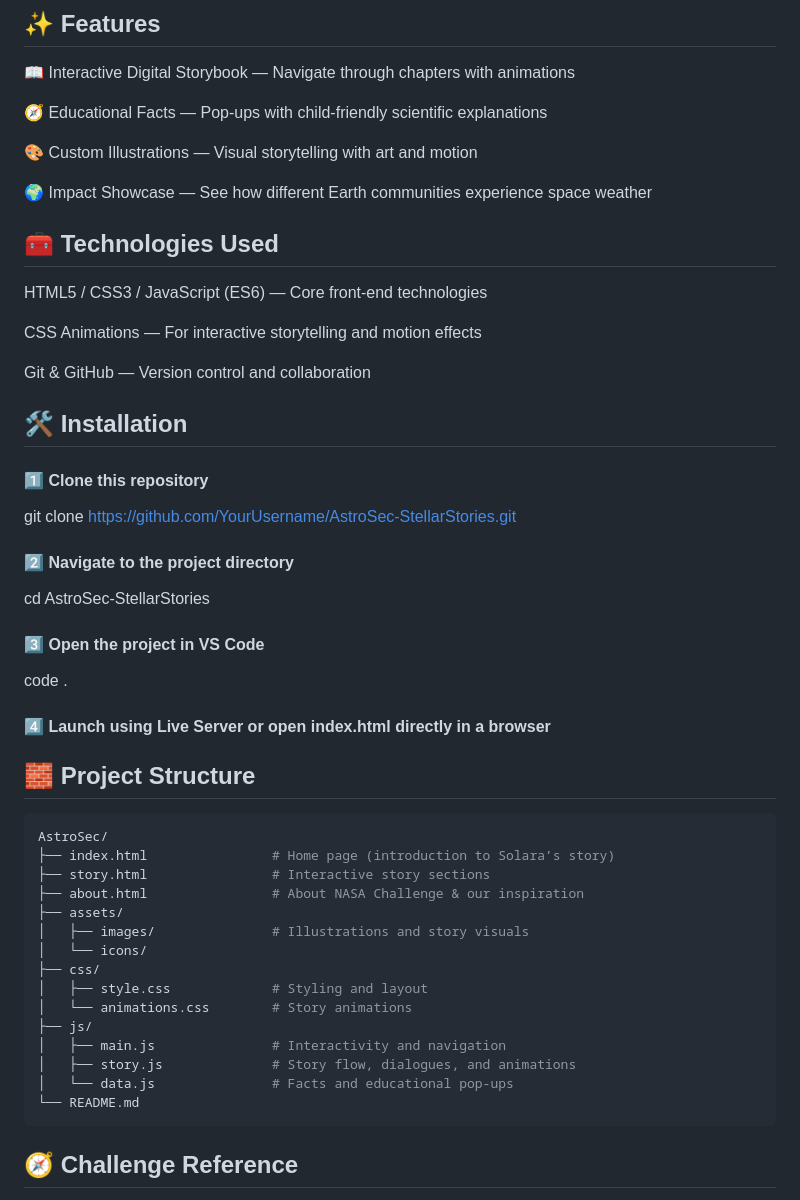
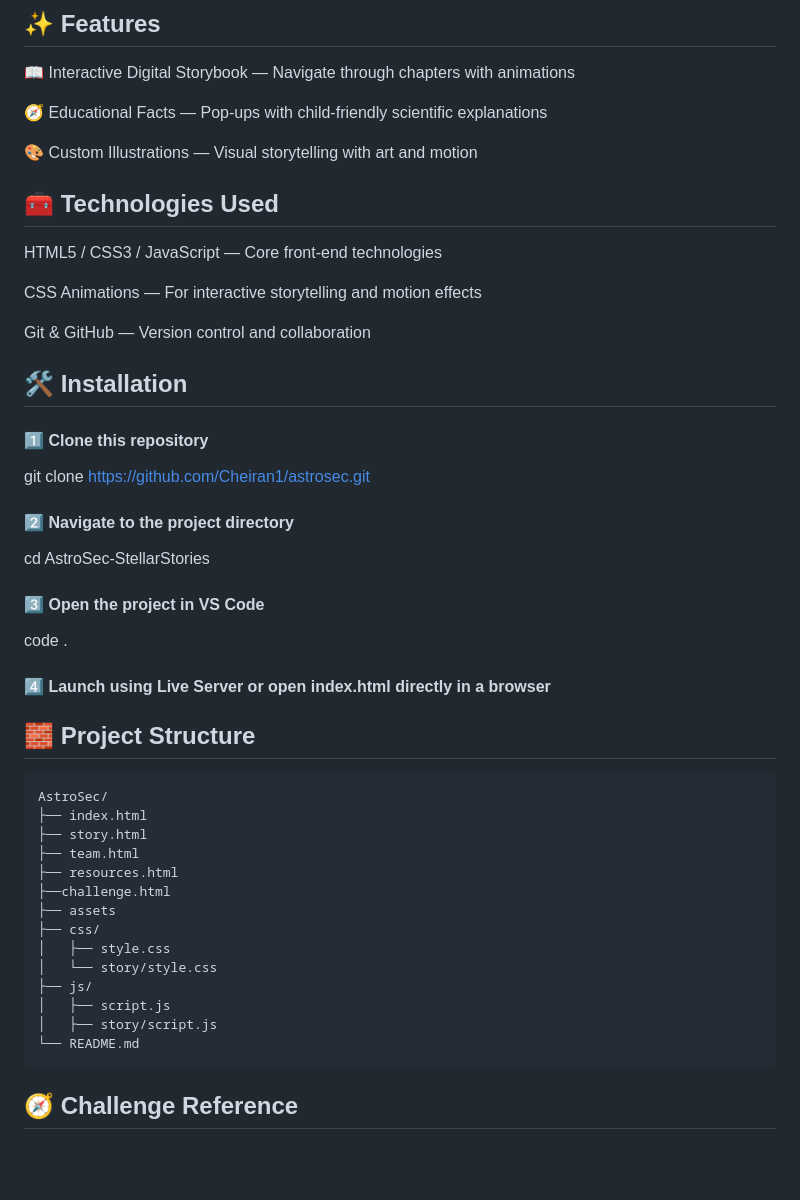
Before and after one commit to Cheiran1/astrosec, a Markdown page: README.md, the part around the change. Rendered like a GitHub page; blank space fills up the shorter version.

````diff
--- a/README.md
+++ b/README.md
@@ -53,12 +53,10 @@ Increased Awareness: It raises awareness of the varying impacts of space weather
 
 🎨 Custom Illustrations — Visual storytelling with art and motion
 
-🌍 Impact Showcase — See how different Earth communities experience space weather
-
 
 ## 🧰 Technologies Used
 
-HTML5 / CSS3 / JavaScript (ES6) — Core front-end technologies
+HTML5 / CSS3 / JavaScript — Core front-end technologies
 
 CSS Animations — For interactive storytelling and motion effects
 
@@ -68,7 +66,7 @@ Git & GitHub — Version control and collaboration
 ## 🛠️ Installation
 
 #### 1️⃣ Clone this repository
-git clone https://github.com/YourUsername/AstroSec-StellarStories.git
+git clone https://github.com/Cheiran1/astrosec.git
 
 #### 2️⃣ Navigate to the project directory
 cd AstroSec-StellarStories
@@ -82,19 +80,18 @@ code .
 
 ```bash
 AstroSec/
-├── index.html                # Home page (introduction to Solara’s story)
-├── story.html                # Interactive story sections
-├── about.html                # About NASA Challenge & our inspiration
-├── assets/
-│   ├── images/               # Illustrations and story visuals
-│   └── icons/
+├── index.html
+├── story.html
+├── team.html
+├── resources.html
+├──challenge.html
+├── assets
 ├── css/
-│   ├── style.css             # Styling and layout
-│   └── animations.css        # Story animations
+│   ├── style.css
+│   └── story/style.css
 ├── js/
-│   ├── main.js               # Interactivity and navigation
-│   ├── story.js              # Story flow, dialogues, and animations
-│   └── data.js               # Facts and educational pop-ups
+│   ├── script.js
+│   ├── story/script.js
 └── README.md
 ```
 
````
